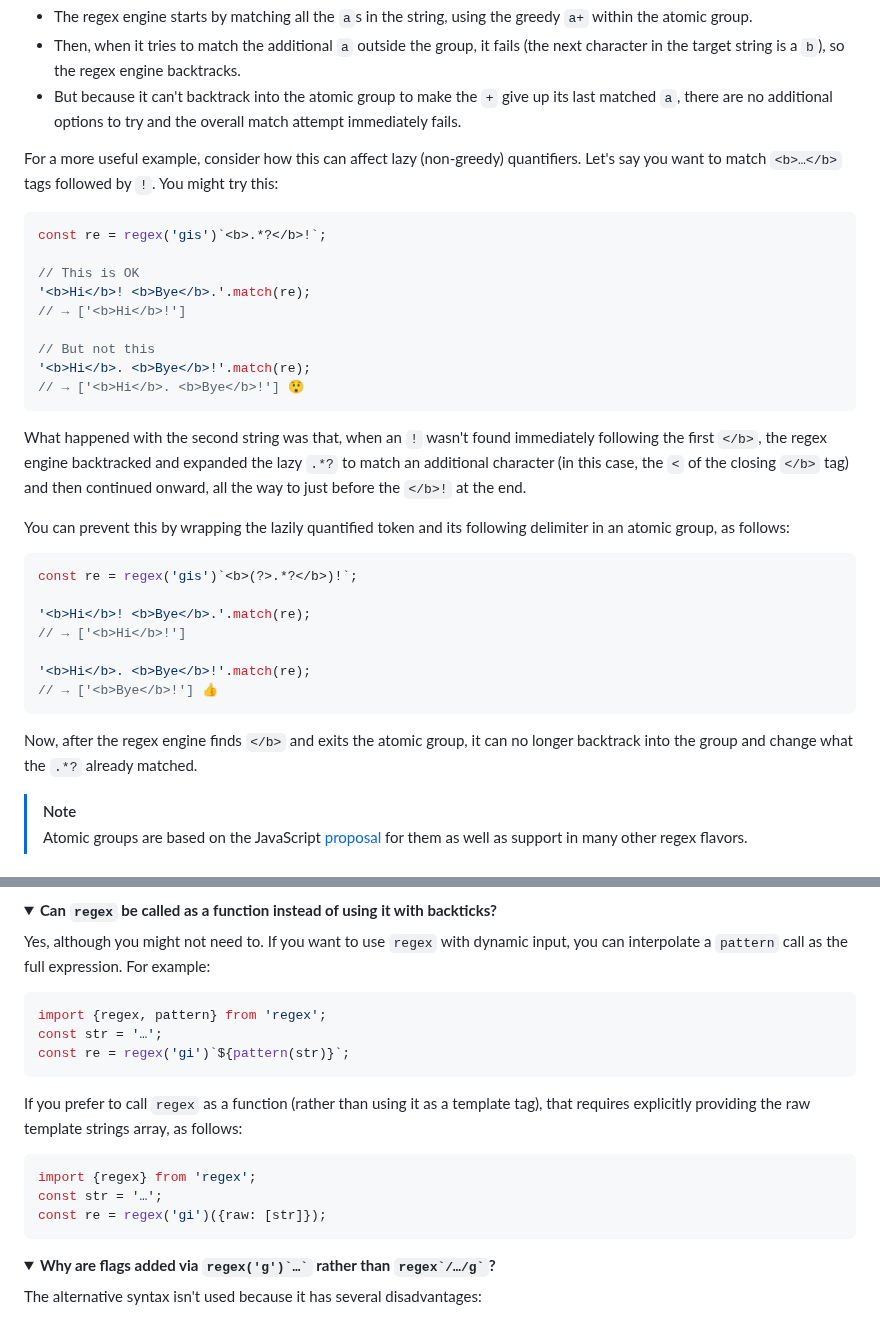
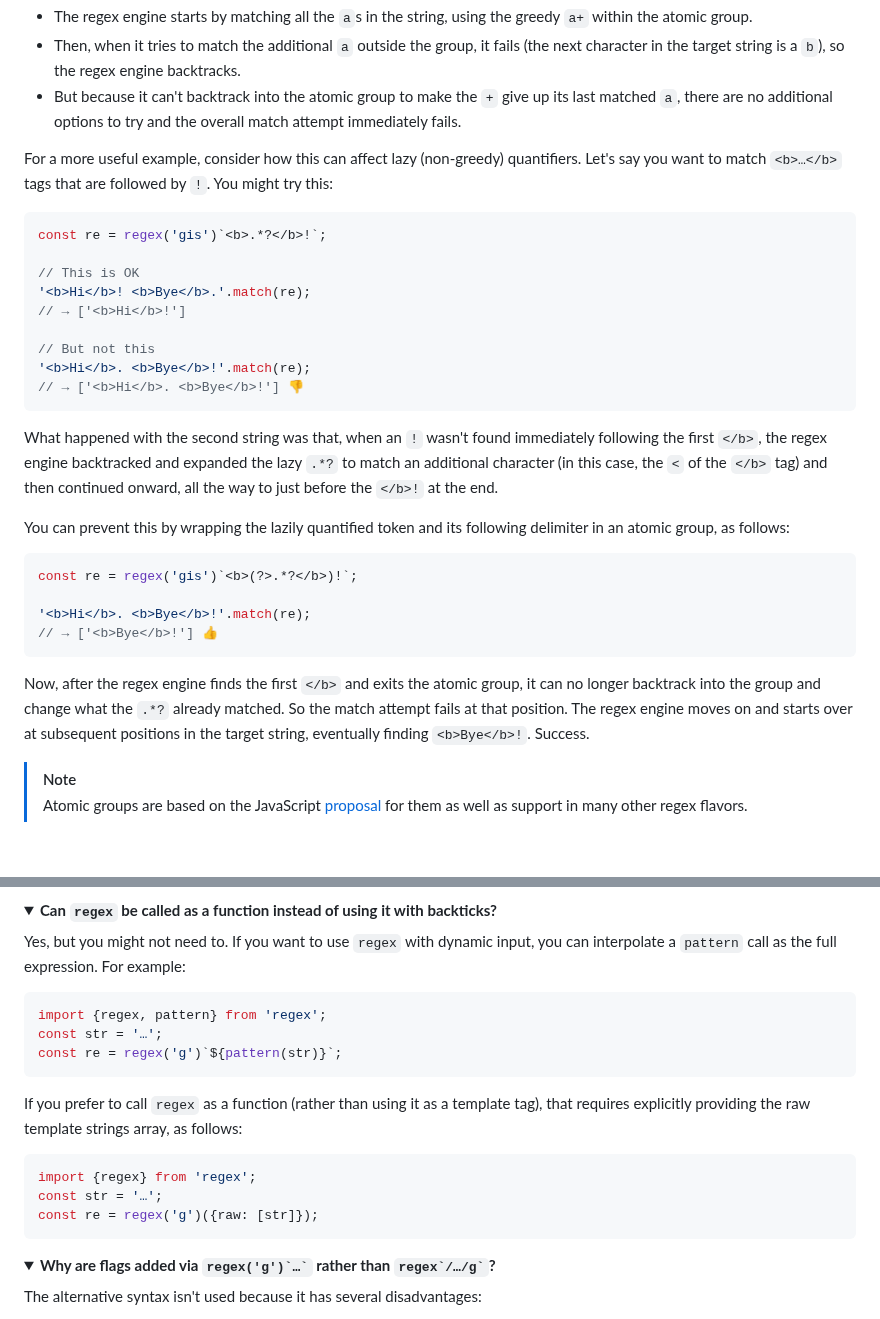
Before and after one commit to slevithan/regex, a Markdown page: README.md, 2 parts joined by grey strips. GitHub-like rendering; folded sections open.

Commit message:
Readme tweaks

````diff
--- a/README.md
+++ b/README.md
@@ -179,7 +179,7 @@ Consider `` regex`(?>a+)ab` `` vs `` regex`(a+)ab` ``. The former (with the atom
 - Then, when it tries to match the additional `a` outside the group, it fails (the next character in the target string is a `b`), so the regex engine backtracks.
 - But because it can't backtrack into the atomic group to make the `+` give up its last matched `a`, there are no additional options to try and the overall match attempt immediately fails.
 
-For a more useful example, consider how this can affect lazy (non-greedy) quantifiers. Let's say you want to match `<b>…</b>` tags followed by `!`. You might try this:
+For a more useful example, consider how this can affect lazy (non-greedy) quantifiers. Let's say you want to match `<b>…</b>` tags that are followed by `!`. You might try this:
 
 ```js
 const re = regex('gis')`<b>.*?</b>!`;
@@ -190,24 +190,21 @@ const re = regex('gis')`<b>.*?</b>!`;
 
 // But not this
 '<b>Hi</b>. <b>Bye</b>!'.match(re);
-// → ['<b>Hi</b>. <b>Bye</b>!'] 😲
+// → ['<b>Hi</b>. <b>Bye</b>!'] 👎
 ```
 
-What happened with the second string was that, when an `!` wasn't found immediately following the first `</b>`, the regex engine backtracked and expanded the lazy `.*?` to match an additional character (in this case, the `<` of the closing `</b>` tag) and then continued onward, all the way to just before the `</b>!` at the end.
+What happened with the second string was that, when an `!` wasn't found immediately following the first `</b>`, the regex engine backtracked and expanded the lazy `.*?` to match an additional character (in this case, the `<` of the `</b>` tag) and then continued onward, all the way to just before the `</b>!` at the end.
 
 You can prevent this by wrapping the lazily quantified token and its following delimiter in an atomic group, as follows:
 
 ```js
 const re = regex('gis')`<b>(?>.*?</b>)!`;
 
-'<b>Hi</b>! <b>Bye</b>.'.match(re);
-// → ['<b>Hi</b>!']
-
 '<b>Hi</b>. <b>Bye</b>!'.match(re);
 // → ['<b>Bye</b>!'] 👍
 ```
 
-Now, after the regex engine finds `</b>` and exits the atomic group, it can no longer backtrack into the group and change what the `.*?` already matched.
+Now, after the regex engine finds the first `</b>` and exits the atomic group, it can no longer backtrack into the group and change what the `.*?` already matched. So the match attempt fails at that position. The regex engine moves on and starts over at subsequent positions in the target string, eventually finding `<b>Bye</b>!`. Success.
 </details>
 
 > [!NOTE]
@@ -783,12 +780,12 @@ The claim that JavaScript with the `regex` library is among the best regex flavo
 <details name="faq">
   <summary><b>Can <code>regex</code> be called as a function instead of using it with backticks?</b></summary>
 
-Yes, although you might not need to. If you want to use `regex` with dynamic input, you can interpolate a `pattern` call as the full expression. For example:
+Yes, but you might not need to. If you want to use `regex` with dynamic input, you can interpolate a `pattern` call as the full expression. For example:
 
 ```js
 import {regex, pattern} from 'regex';
 const str = '…';
-const re = regex('gi')`${pattern(str)}`;
+const re = regex('g')`${pattern(str)}`;
 ```
 
 If you prefer to call `regex` as a function (rather than using it as a template tag), that requires explicitly providing the raw template strings array, as follows:
@@ -796,7 +793,7 @@ If you prefer to call `regex` as a function (rather than using it as a template
 ```js
 import {regex} from 'regex';
 const str = '…';
-const re = regex('gi')({raw: [str]});
+const re = regex('g')({raw: [str]});
 ```
 </details>
 
````
